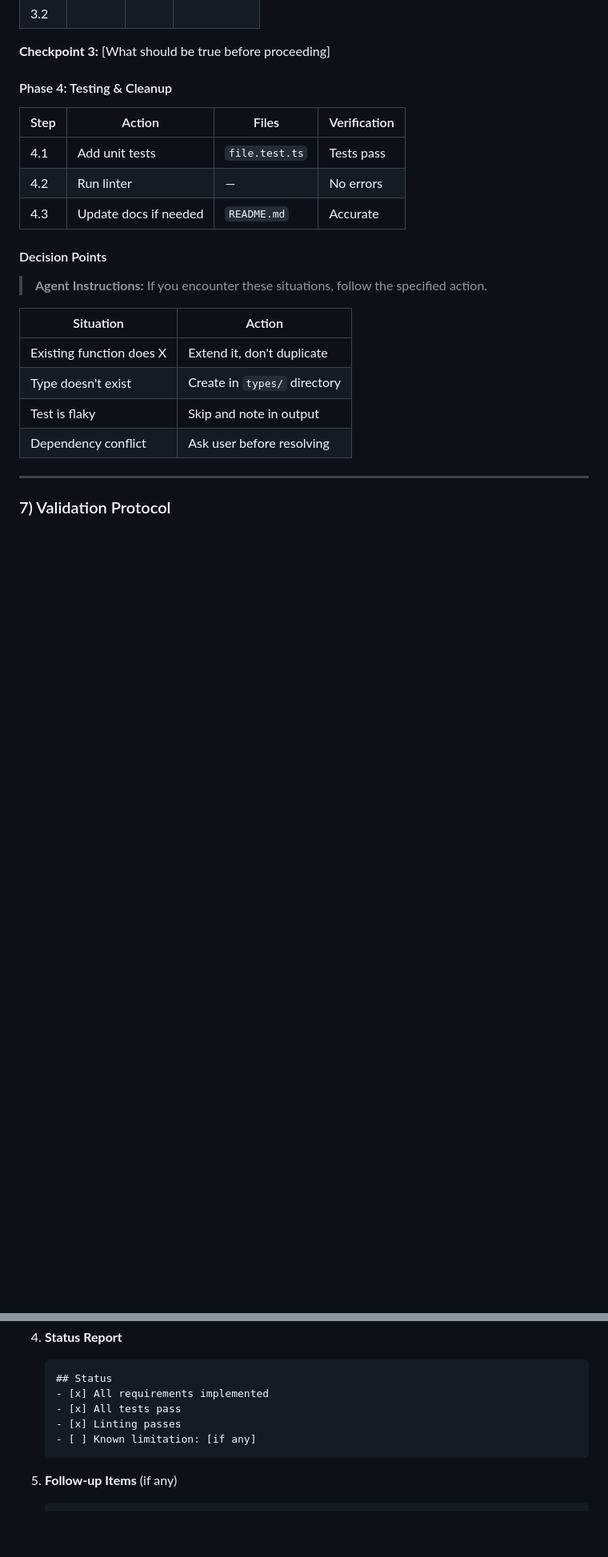
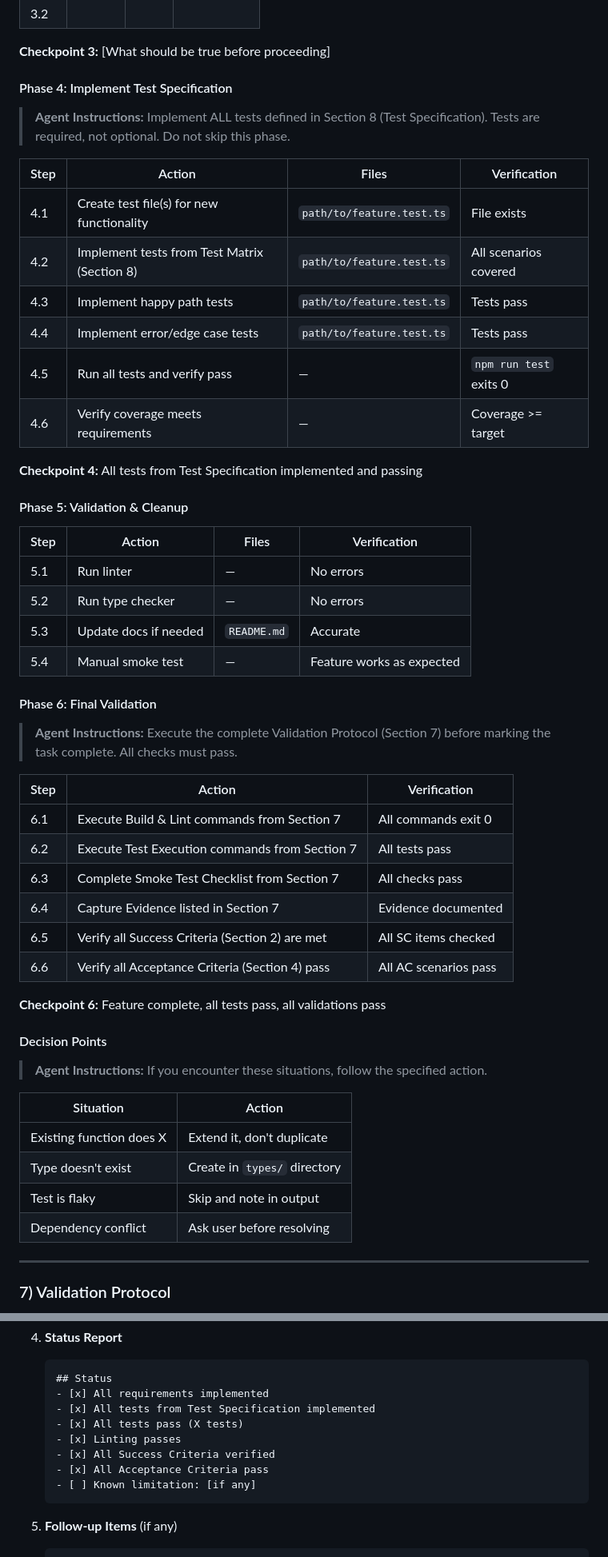
Before and after one commit to Zycroft/bb-draft, a Markdown page: docs/plans/template.plan.md, 2 parts joined by grey strips. Shown at 80% size. Rendered like a GitHub page; blank space fills up the shorter version.

Commit message:
Update template.plan.md with test implementation requirements
- Add Phase 4: Implement Test Specification (mandatory)
- Add Phase 5: Validation & Cleanup
- Add Phase 6: Final Validation with checklist
- Update Status Report to include test implementation status
- Update Template Usage Notes with REQUIRED test implementation
- Emphasize tests are mandatory, not optional

🤖 Generated with [Claude Code](https://claude.com/claude-code)

Co-Authored-By: Claude Opus 4.5 <noreply@anthropic.com>

````diff
--- a/docs/plans/template.plan.md
+++ b/docs/plans/template.plan.md
@@ -218,13 +218,44 @@ Table: table_name
 
 **Checkpoint 3:** [What should be true before proceeding]
 
-#### Phase 4: Testing & Cleanup
+#### Phase 4: Implement Test Specification
+
+> **Agent Instructions:** Implement ALL tests defined in Section 8 (Test Specification). Tests are required, not optional. Do not skip this phase.
 
 | Step | Action | Files | Verification |
 |------|--------|-------|--------------|
-| 4.1 | Add unit tests | `file.test.ts` | Tests pass |
-| 4.2 | Run linter | — | No errors |
-| 4.3 | Update docs if needed | `README.md` | Accurate |
+| 4.1 | Create test file(s) for new functionality | `path/to/feature.test.ts` | File exists |
+| 4.2 | Implement tests from Test Matrix (Section 8) | `path/to/feature.test.ts` | All scenarios covered |
+| 4.3 | Implement happy path tests | `path/to/feature.test.ts` | Tests pass |
+| 4.4 | Implement error/edge case tests | `path/to/feature.test.ts` | Tests pass |
+| 4.5 | Run all tests and verify pass | — | `npm run test` exits 0 |
+| 4.6 | Verify coverage meets requirements | — | Coverage >= target |
+
+**Checkpoint 4:** All tests from Test Specification implemented and passing
+
+#### Phase 5: Validation & Cleanup
+
+| Step | Action | Files | Verification |
+|------|--------|-------|--------------|
+| 5.1 | Run linter | — | No errors |
+| 5.2 | Run type checker | — | No errors |
+| 5.3 | Update docs if needed | `README.md` | Accurate |
+| 5.4 | Manual smoke test | — | Feature works as expected |
+
+#### Phase 6: Final Validation
+
+> **Agent Instructions:** Execute the complete Validation Protocol (Section 7) before marking the task complete. All checks must pass.
+
+| Step | Action | Verification |
+|------|--------|--------------|
+| 6.1 | Execute Build & Lint commands from Section 7 | All commands exit 0 |
+| 6.2 | Execute Test Execution commands from Section 7 | All tests pass |
+| 6.3 | Complete Smoke Test Checklist from Section 7 | All checks pass |
+| 6.4 | Capture Evidence listed in Section 7 | Evidence documented |
+| 6.5 | Verify all Success Criteria (Section 2) are met | All SC items checked |
+| 6.6 | Verify all Acceptance Criteria (Section 4) pass | All AC scenarios pass |
+
+**Checkpoint 6:** Feature complete, all tests pass, all validations pass
 
 #### Decision Points
 
@@ -383,8 +414,11 @@ git revert <commit-sha>
    ```
    ## Status
    - [x] All requirements implemented
-   - [x] All tests pass
+   - [x] All tests from Test Specification implemented
+   - [x] All tests pass (X tests)
    - [x] Linting passes
+   - [x] All Success Criteria verified
+   - [x] All Acceptance Criteria pass
    - [ ] Known limitation: [if any]
    ```
 
````
Also changed, not shown: other parts of docs/plans/template.plan.md (+6 -1 lines).
